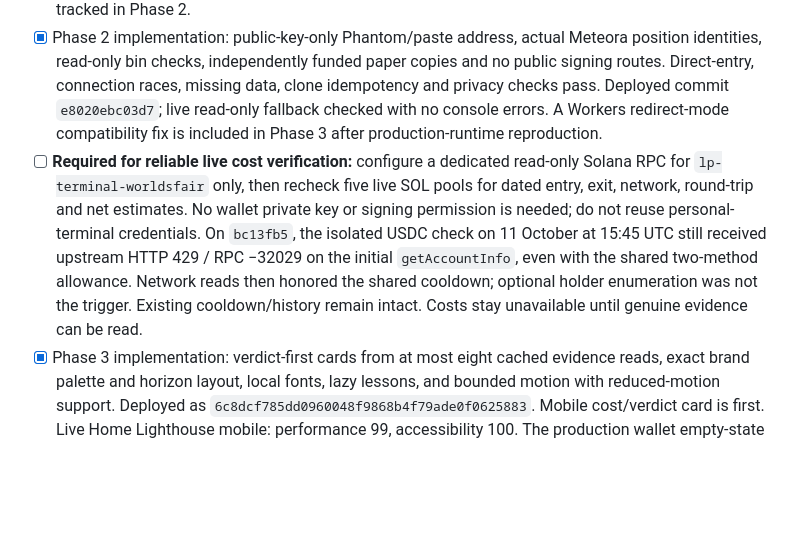
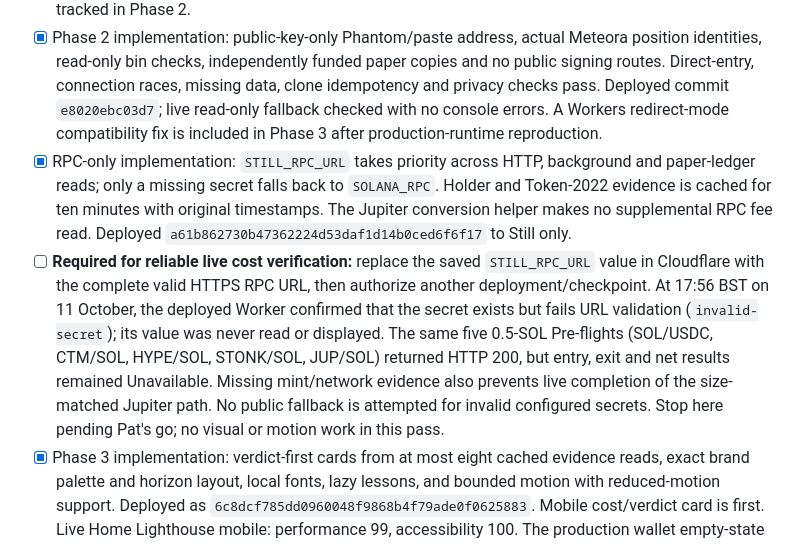
Before and after one commit to xNFTpat/worlds-fair, a Markdown page: WORLDSFAIR_TODO.md, the part around the change. Drawn GitHub-style; blank space fills up the shorter version.

```diff
--- a/WORLDSFAIR_TODO.md
+++ b/WORLDSFAIR_TODO.md
@@ -8,7 +8,8 @@ Deadline: **Monday 12 October 2026 at 13:00 UK**. This supersedes the dates in t
 
 - [x] Phase 1: core path, exact wording, supplied logo/head tags, dated Jupiter conversion drag and RPC-observed base-fee model. Commit `7d64516eac95b413a79e86c63270fca8cdd6bfa5`. Local desktop/375px flow checked; live RPC provider failure found during deployment smoke check and tracked in Phase 2.
 - [x] Phase 2 implementation: public-key-only Phantom/paste address, actual Meteora position identities, read-only bin checks, independently funded paper copies and no public signing routes. Direct-entry, connection races, missing data, clone idempotency and privacy checks pass. Deployed commit `e8020ebc03d7`; live read-only fallback checked with no console errors. A Workers redirect-mode compatibility fix is included in Phase 3 after production-runtime reproduction.
-- [ ] **Required for reliable live cost verification:** configure a dedicated read-only Solana RPC for `lp-terminal-worldsfair` only, then recheck five live SOL pools for dated entry, exit, network, round-trip and net estimates. No wallet private key or signing permission is needed; do not reuse personal-terminal credentials. On `bc13fb5`, the isolated USDC check on 11 October at 15:45 UTC still received upstream HTTP 429 / RPC −32029 on the initial `getAccountInfo`, even with the shared two-method allowance. Network reads then honored the shared cooldown; optional holder enumeration was not the trigger. Existing cooldown/history remain intact. Costs stay unavailable until genuine evidence can be read.
+- [x] RPC-only implementation: `STILL_RPC_URL` takes priority across HTTP, background and paper-ledger reads; only a missing secret falls back to `SOLANA_RPC`. Holder and Token-2022 evidence is cached for ten minutes with original timestamps. The Jupiter conversion helper makes no supplemental RPC fee read. Deployed `a61b862730b47362224d53daf1d14b0ced6f6f17` to Still only.
+- [ ] **Required for reliable live cost verification:** replace the saved `STILL_RPC_URL` value in Cloudflare with the complete valid HTTPS RPC URL, then authorize another deployment/checkpoint. At 17:56 BST on 11 October, the deployed Worker confirmed that the secret exists but fails URL validation (`invalid-secret`); its value was never read or displayed. The same five 0.5-SOL Pre-flights (SOL/USDC, CTM/SOL, HYPE/SOL, STONK/SOL, JUP/SOL) returned HTTP 200, but entry, exit and net results remained Unavailable. Missing mint/network evidence also prevents live completion of the size-matched Jupiter path. No public fallback is attempted for invalid configured secrets. Stop here pending Pat's go; no visual or motion work in this pass.
 - [x] Phase 3 implementation: verdict-first cards from at most eight cached evidence reads, exact brand palette and horizon layout, local fonts, lazy lessons, and bounded motion with reduced-motion support. Deployed as `6c8dcf785dd0960048f9868b4f79ade0f0625883`. Mobile cost/verdict card is first. Live Home Lighthouse mobile: performance 99, accessibility 100. The production wallet empty-state read succeeded after the redirect-mode fix.
 - [x] Phase 3b: deployed `dc8d4dc2c8315f4c9d1f99594ec707341dd74f19` after Phases 1–3. Five cached creator portraits, three official partner logos, 41 exact-mint token icons, visible attribution/removal and two dated Cesto allocation previews. Missing token art uses a neutral circle. Live phone Follow/Grow show no horizontal overflow; logos and actual allocations verified. Final Home Lighthouse mobile remains 99 performance / 100 accessibility.
 - [x] Capture the final live Home, Pre-flight and Positions at 375×812 and 1280×900 on `bc13fb5`. No horizontal overflow or browser errors. Live confirmation opened one 0.5-SOL CTM paper position, changing the practice balance from 9 to 8.5 SOL; all three older positions remained separate. The CTM group contains three independent addresses. RPC-dependent costs/net remain visibly unavailable; this walkthrough does not complete the five-pool cost check.
```
Also changed, not shown: README.md (+1 -1 lines), WORLDSFAIR_CHANGELOG.md (+2 -0 lines).
